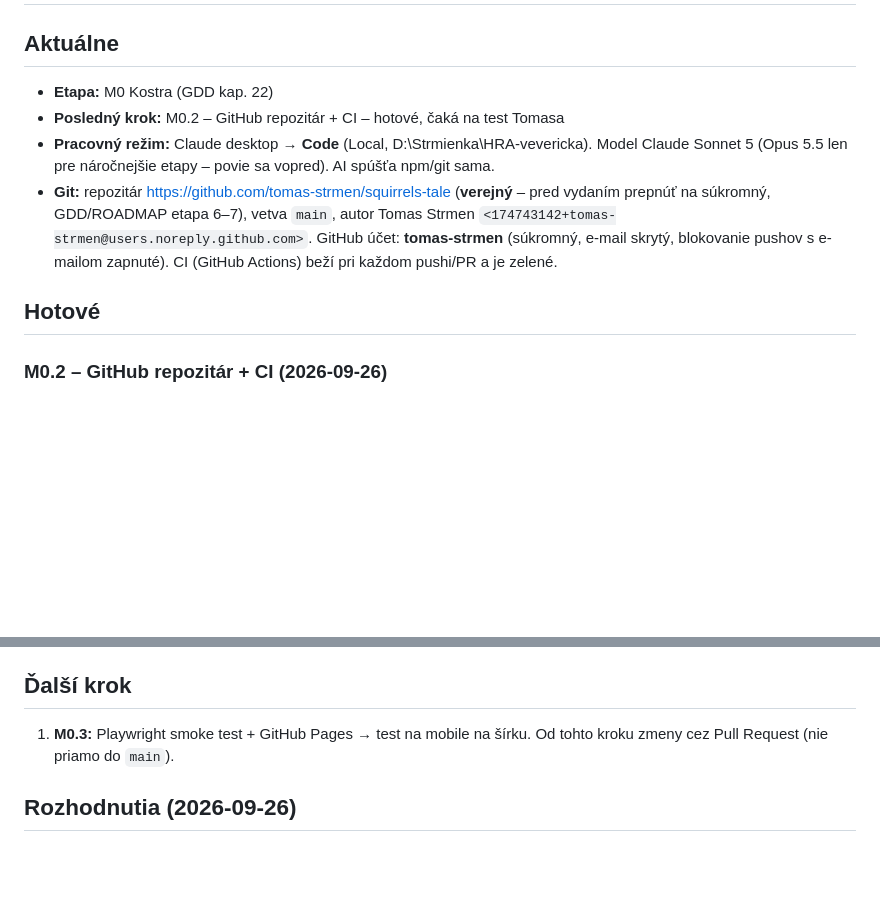
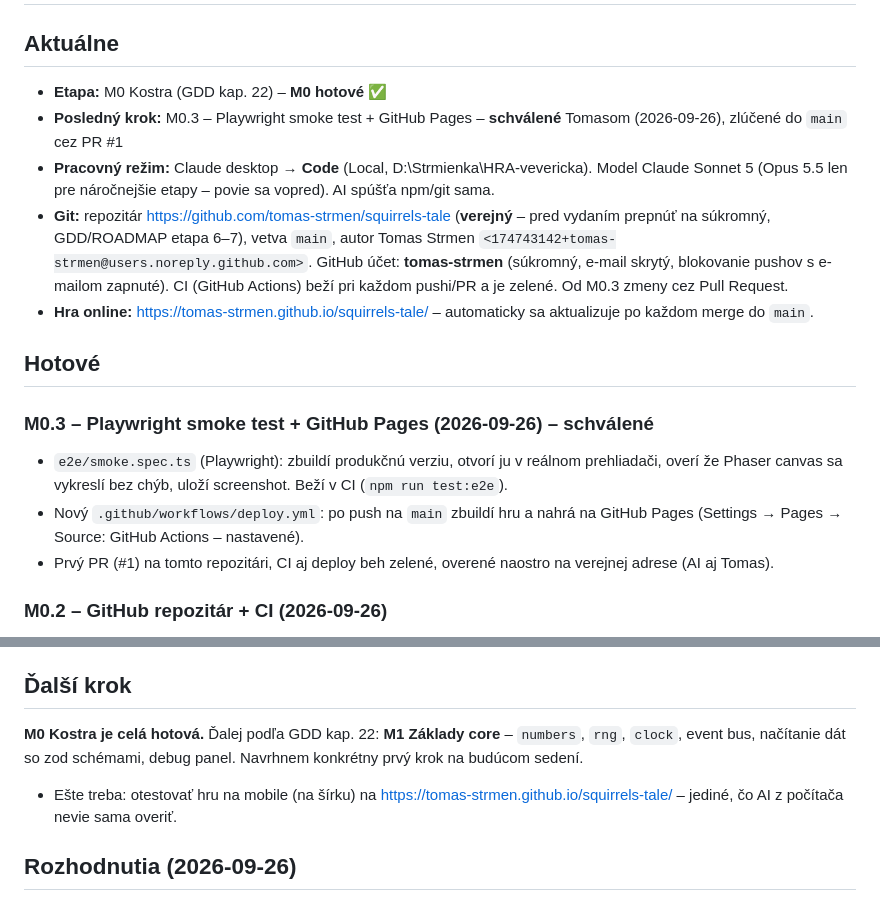
Before and after one commit to tomas-strmen/squirrels-tale, a Markdown page: PROGRESS.md, 2 parts joined by grey strips. GitHub-like rendering; blank space fills up the shorter version.

Commit message:
Update PROGRESS after M0.3 (M0 skeleton stage done)
Co-Authored-By: Claude Sonnet 5 <noreply@anthropic.com>

```diff
--- a/PROGRESS.md
+++ b/PROGRESS.md
@@ -1,12 +1,18 @@
 # PROGRESS – stav vývoja
 
 ## Aktuálne
-- **Etapa:** M0 Kostra (GDD kap. 22)
-- **Posledný krok:** M0.2 – GitHub repozitár + CI – hotové, čaká na test Tomasa
+- **Etapa:** M0 Kostra (GDD kap. 22) – **M0 hotové** ✅
+- **Posledný krok:** M0.3 – Playwright smoke test + GitHub Pages – **schválené** Tomasom (2026-09-26), zlúčené do `main` cez PR #1
 - **Pracovný režim:** Claude desktop → **Code** (Local, D:\Strmienka\HRA-vevericka). Model Claude Sonnet 5 (Opus 5.5 len pre náročnejšie etapy – povie sa vopred). AI spúšťa npm/git sama.
-- **Git:** repozitár https://github.com/tomas-strmen/squirrels-tale (**verejný** – pred vydaním prepnúť na súkromný, GDD/ROADMAP etapa 6–7), vetva `main`, autor Tomas Strmen `<174743142+tomas-strmen@users.noreply.github.com>`. GitHub účet: **tomas-strmen** (súkromný, e-mail skrytý, blokovanie pushov s e-mailom zapnuté). CI (GitHub Actions) beží pri každom pushi/PR a je zelené.
+- **Git:** repozitár https://github.com/tomas-strmen/squirrels-tale (**verejný** – pred vydaním prepnúť na súkromný, GDD/ROADMAP etapa 6–7), vetva `main`, autor Tomas Strmen `<174743142+tomas-strmen@users.noreply.github.com>`. GitHub účet: **tomas-strmen** (súkromný, e-mail skrytý, blokovanie pushov s e-mailom zapnuté). CI (GitHub Actions) beží pri každom pushi/PR a je zelené. Od M0.3 zmeny cez Pull Request.
+- **Hra online:** https://tomas-strmen.github.io/squirrels-tale/ – automaticky sa aktualizuje po každom merge do `main`.
 
 ## Hotové
+### M0.3 – Playwright smoke test + GitHub Pages (2026-09-26) – schválené
+- `e2e/smoke.spec.ts` (Playwright): zbuildí produkčnú verziu, otvorí ju v reálnom prehliadači, overí že Phaser canvas sa vykreslí bez chýb, uloží screenshot. Beží v CI (`npm run test:e2e`).
+- Nový `.github/workflows/deploy.yml`: po push na `main` zbuildí hru a nahrá na GitHub Pages (Settings → Pages → Source: GitHub Actions – nastavené).
+- Prvý PR (#1) na tomto repozitári, CI aj deploy beh zelené, overené naostro na verejnej adrese (AI aj Tomas).
+
 ### M0.2 – GitHub repozitár + CI (2026-09-26)
 - Repozitár `squirrels-tale` založený a nahraný (`git push`), zatiaľ priamo do `main` (PR workflow začne od ďalšieho kroku).
 - `.github/workflows/ci.yml`: `npm ci` + `npm run check` pri push na `main` a pri každom PR. Prvý beh (#1) je zelený.
@@ -30,7 +36,8 @@
 - GDD v1.1 a v1.2 zapísané v `docs/GDD.md` aj v projekte (`claude/GDD.md`).
 
 ## Ďalší krok
-1. **M0.3:** Playwright smoke test + GitHub Pages → test na mobile na šírku. Od tohto kroku zmeny cez Pull Request (nie priamo do `main`).
+**M0 Kostra je celá hotová.** Ďalej podľa GDD kap. 22: **M1 Základy core** – `numbers`, `rng`, `clock`, event bus, načítanie dát so zod schémami, debug panel. Navrhnem konkrétny prvý krok na budúcom sedení.
+- Ešte treba: otestovať hru na mobile (na šírku) na https://tomas-strmen.github.io/squirrels-tale/ – jediné, čo AI z počítača nevie sama overiť.
 
 ## Rozhodnutia (2026-09-26)
 - Find enemy po príchode na políčko, potom automatické hľadanie po každom zabití; Peace! zastaví a ukončí boj hneď (bez XP/lootu).
```
